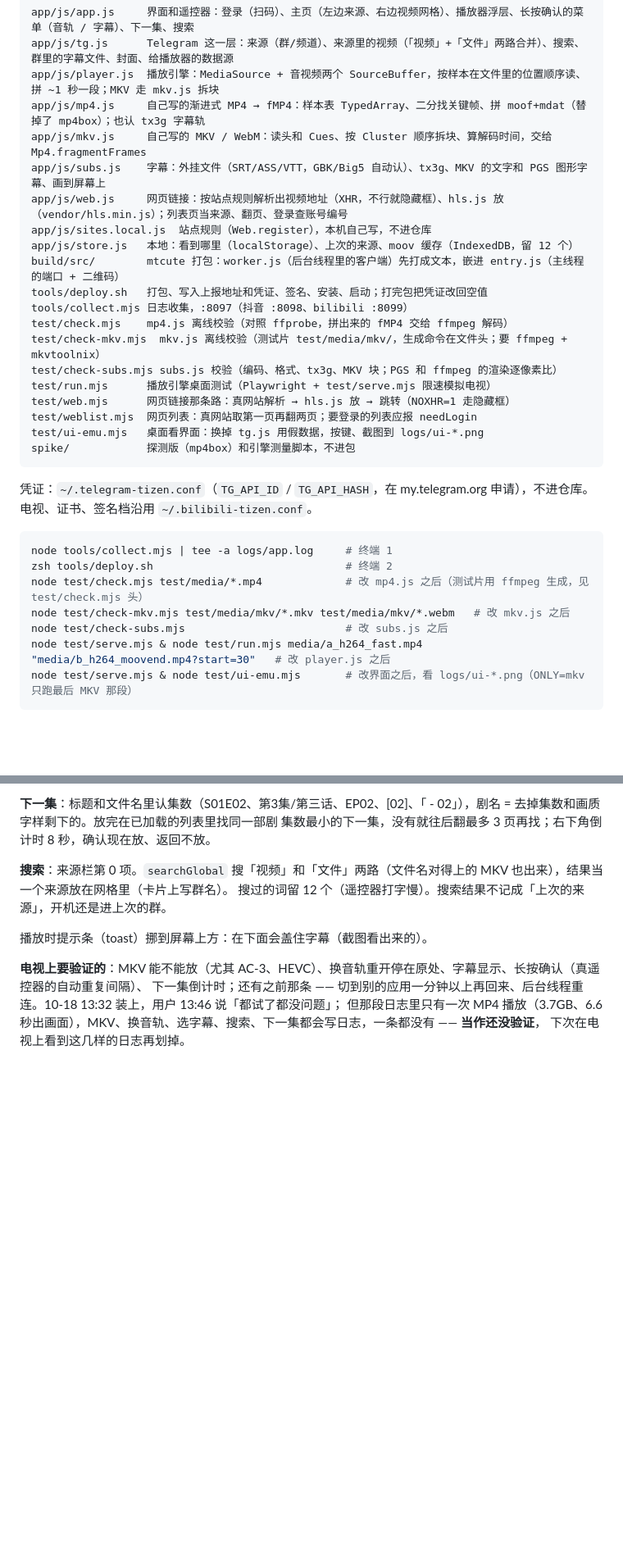
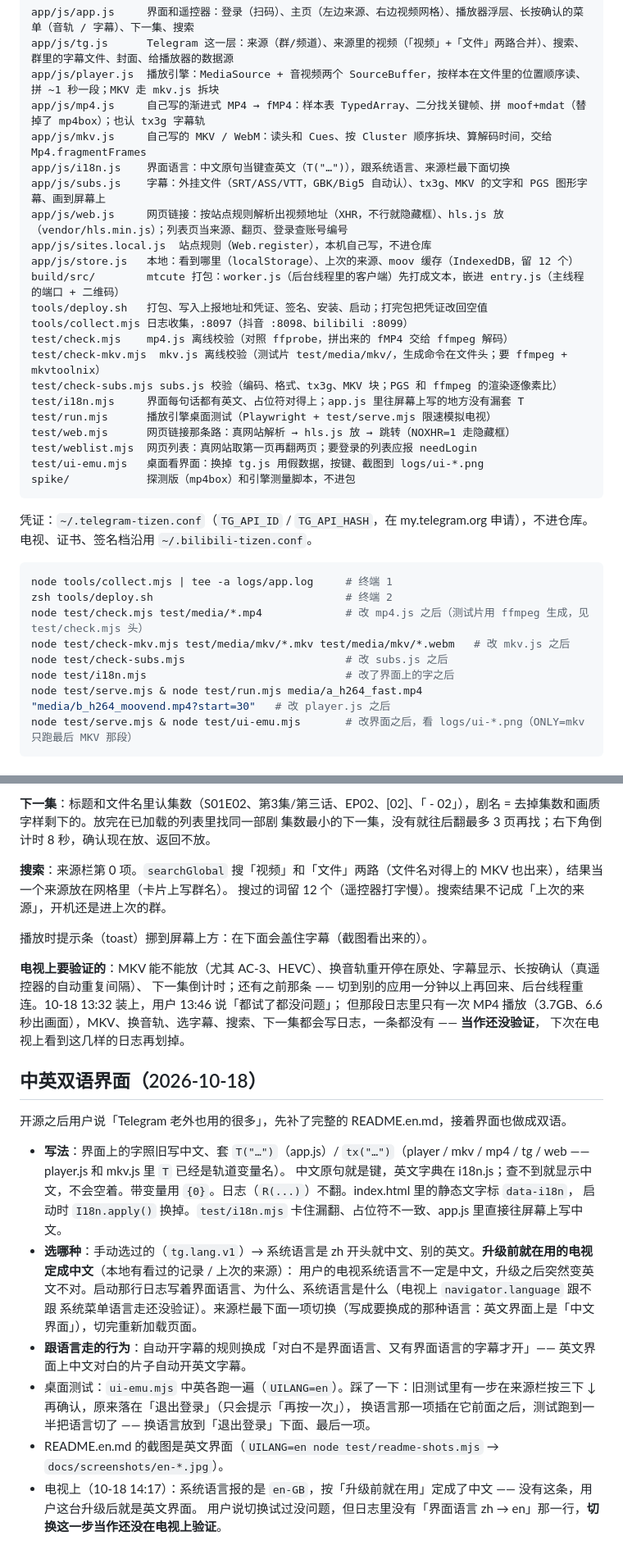
Before and after one commit to titlog/telegram-tizen, a Markdown page: CLAUDE.md, 2 parts joined by grey strips. Shown at 82% size. Rendered like a GitHub page; blank space fills up the shorter version.

````diff
--- a/CLAUDE.md
+++ b/CLAUDE.md
@@ -11,6 +11,7 @@ app/js/tg.js      Telegram 这一层：来源（群/频道）、来源里的视
 app/js/player.js  播放引擎：MediaSource + 音视频两个 SourceBuffer，按样本在文件里的位置顺序读、拼 ~1 秒一段；MKV 走 mkv.js 拆块
 app/js/mp4.js     自己写的渐进式 MP4 → fMP4：样本表 TypedArray、二分找关键帧、拼 moof+mdat（替掉了 mp4box）；也认 tx3g 字幕轨
 app/js/mkv.js     自己写的 MKV / WebM：读头和 Cues、按 Cluster 顺序拆块、算解码时间，交给 Mp4.fragmentFrames
+app/js/i18n.js    界面语言：中文原句当键查英文（T("…")），跟系统语言、来源栏最下面切换
 app/js/subs.js    字幕：外挂文件（SRT/ASS/VTT，GBK/Big5 自动认）、tx3g、MKV 的文字和 PGS 图形字幕、画到屏幕上
 app/js/web.js     网页链接：按站点规则解析出视频地址（XHR，不行就隐藏框）、hls.js 放（vendor/hls.min.js）；列表页当来源、翻页、登录查账号编号
 app/js/sites.local.js  站点规则（Web.register），本机自己写，不进仓库
@@ -21,6 +22,7 @@ tools/collect.mjs 日志收集，:8097（抖音 :8098、bilibili :8099）
 test/check.mjs    mp4.js 离线校验（对照 ffprobe，拼出来的 fMP4 交给 ffmpeg 解码）
 test/check-mkv.mjs  mkv.js 离线校验（测试片 test/media/mkv/，生成命令在文件头；要 ffmpeg + mkvtoolnix）
 test/check-subs.mjs subs.js 校验（编码、格式、tx3g、MKV 块；PGS 和 ffmpeg 的渲染逐像素比）
+test/i18n.mjs     界面每句话都有英文、占位符对得上；app.js 里往屏幕上写的地方没有漏套 T
 test/run.mjs      播放引擎桌面测试（Playwright + test/serve.mjs 限速模拟电视）
 test/web.mjs      网页链接那条路：真网站解析 → hls.js 放 → 跳转（NOXHR=1 走隐藏框）
 test/weblist.mjs  网页列表：真网站取第一页再翻两页；要登录的列表应报 needLogin
@@ -37,6 +39,7 @@ zsh tools/deploy.sh                              # 终端 2
 node test/check.mjs test/media/*.mp4             # 改 mp4.js 之后（测试片用 ffmpeg 生成，见 test/check.mjs 头）
 node test/check-mkv.mjs test/media/mkv/*.mkv test/media/mkv/*.webm   # 改 mkv.js 之后
 node test/check-subs.mjs                         # 改 subs.js 之后
+node test/i18n.mjs                               # 改了界面上的字之后
 node test/serve.mjs & node test/run.mjs media/a_h264_fast.mp4 "media/b_h264_moovend.mp4?start=30"   # 改 player.js 之后
 node test/serve.mjs & node test/ui-emu.mjs       # 改界面之后，看 logs/ui-*.png（ONLY=mkv 只跑最后 MKV 那段）
 ```
@@ -221,3 +224,19 @@ PGS 一个显示集几 KB 到几十 KB、蓝光 remux 常带四五条：定下
 下一集倒计时；还有之前那条 —— 切到别的应用一分钟以上再回来、后台线程重连。10-18 13:32 装上，用户 13:46 说「都试了都没问题」；
 但那段日志里只有一次 MP4 播放（3.7GB、6.6 秒出画面），MKV、换音轨、选字幕、搜索、下一集都会写日志，一条都没有 —— **当作还没验证**，
 下次在电视上看到这几样的日志再划掉。
+
+## 中英双语界面（2026-10-18）
+
+开源之后用户说「Telegram 老外也用的很多」，先补了完整的 README.en.md，接着界面也做成双语。
+- **写法**：界面上的字照旧写中文、套 `T("…")`（app.js）/ `tx("…")`（player / mkv / mp4 / tg / web —— player.js 和 mkv.js 里 `T` 已经是轨道变量名）。
+  中文原句就是键，英文字典在 i18n.js；查不到就显示中文，不会空着。带变量用 `{0}`。日志（`R(...)`）不翻。index.html 里的静态文字标 `data-i18n`，
+  启动时 `I18n.apply()` 换掉。`test/i18n.mjs` 卡住漏翻、占位符不一致、app.js 里直接往屏幕上写中文。
+- **选哪种**：手动选过的（`tg.lang.v1`）→ 系统语言是 zh 开头就中文、别的英文。**升级前就在用的电视定成中文**（本地有看过的记录 / 上次的来源）：
+  用户的电视系统语言不一定是中文，升级之后突然变英文不对。启动那行日志写着界面语言、为什么、系统语言是什么（电视上 `navigator.language` 跟不跟
+  系统菜单语言走还没验证）。来源栏最下面一项切换（写成要换成的那种语言：英文界面上是「中文界面」），切完重新加载页面。
+- **跟语言走的行为**：自动开字幕的规则换成「对白不是界面语言、又有界面语言的字幕才开」—— 英文界面上中文对白的片子自动开英文字幕。
+- 桌面测试：`ui-emu.mjs` 中英各跑一遍（`UILANG=en`）。踩了一下：旧测试里有一步在来源栏按三下 ↓ 再确认，原来落在「退出登录」（只会提示「再按一次」），
+  换语言那一项插在它前面之后，测试跑到一半把语言切了 —— 换语言放到「退出登录」下面、最后一项。
+- README.en.md 的截图是英文界面（`UILANG=en node test/readme-shots.mjs` → `docs/screenshots/en-*.jpg`）。
+- 电视上（10-18 14:17）：系统语言报的是 `en-GB`，按「升级前就在用」定成了中文 —— 没有这条，用户这台升级后就是英文界面。
+  用户说切换试过没问题，但日志里没有「界面语言 zh → en」那一行，**切换这一步当作还没在电视上验证**。
````
Also changed, not shown: README.en.md (added, +189 -0 lines), README.md (+12 -37 lines), docs/screenshots/02-sources.jpg, docs/screenshots/03-player.jpg, docs/screenshots/en-01-home.jpg (added), docs/screenshots/en-02-sources.jpg (added), docs/screenshots/en-03-player.jpg (added), 12 other files.
